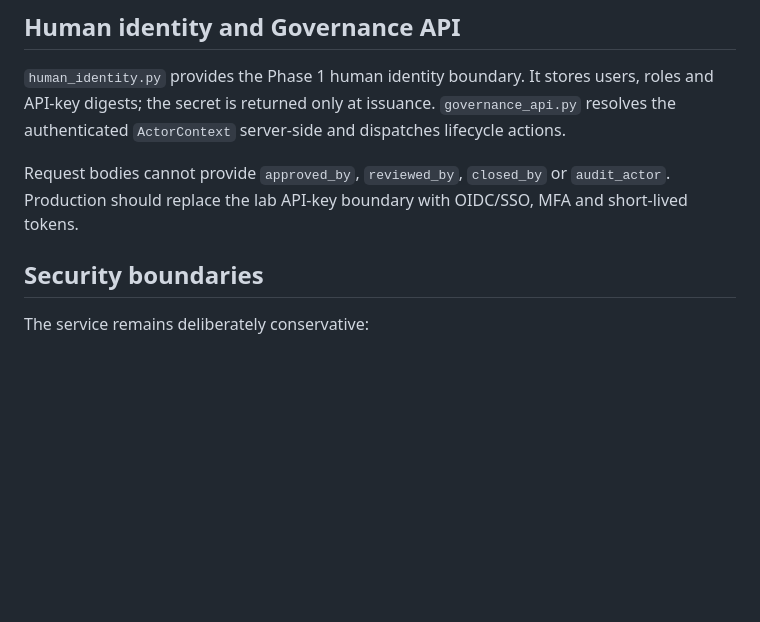
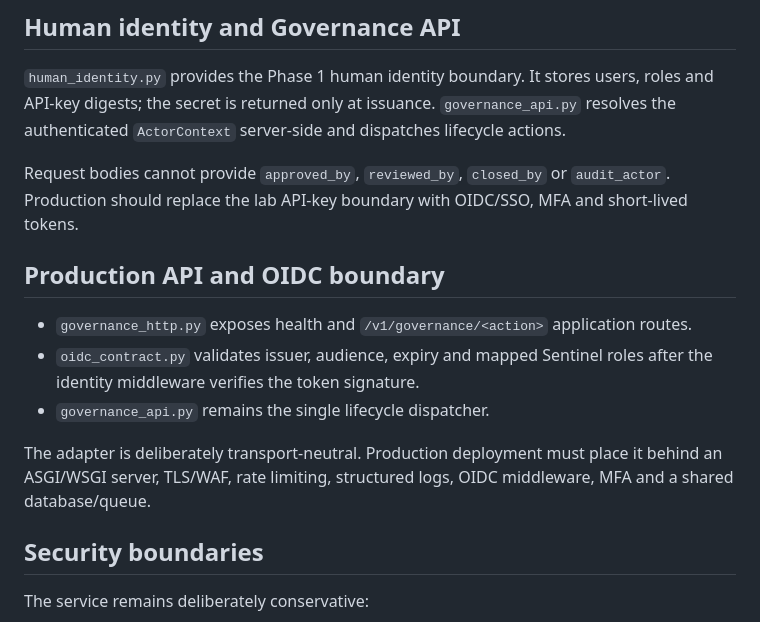
Before and after one commit to SuriyaBoon/SentinelGRC, a Markdown page: README.md, the part around the change. GitHub-like rendering; blank space fills up the shorter version.

Commit message:
docs: describe production API and OIDC boundaries

```diff
--- a/README.md
+++ b/README.md
@@ -182,6 +182,15 @@ The gateway returns only `accepted` or `duplicate` and keeps payload handling se
 
 Request bodies cannot provide `approved_by`, `reviewed_by`, `closed_by` or `audit_actor`. Production should replace the lab API-key boundary with OIDC/SSO, MFA and short-lived tokens.
 
+
+## Production API and OIDC boundary
+
+- `governance_http.py` exposes health and `/v1/governance/<action>` application routes.
+- `oidc_contract.py` validates issuer, audience, expiry and mapped Sentinel roles after the identity middleware verifies the token signature.
+- `governance_api.py` remains the single lifecycle dispatcher.
+
+The adapter is deliberately transport-neutral. Production deployment must place it behind an ASGI/WSGI server, TLS/WAF, rate limiting, structured logs, OIDC middleware, MFA and a shared database/queue.
+
 ## Security boundaries
 
 The service remains deliberately conservative:
```
